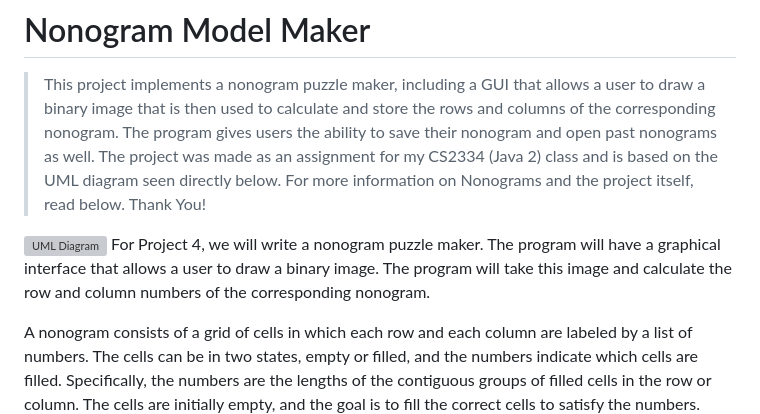
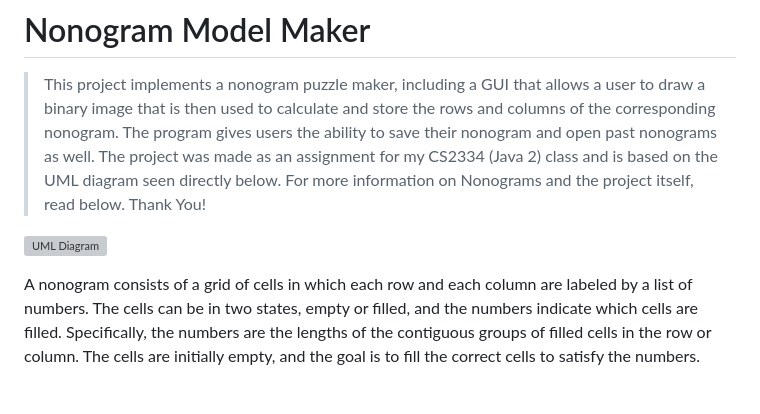
Before and after one commit to blake-lee-38/Nonogram-Model-Maker, a Markdown page: README.md, the part around the change. Drawn GitHub-style; blank space fills up the shorter version; grey boxes are pictures that could not be loaded.

```diff
--- a/README.md
+++ b/README.md
@@ -9,9 +9,6 @@
 >
 
 ![UML Diagram](img/uml.svg)
-For Project 4, we will write a nonogram puzzle maker.
-The program will have a graphical interface that allows a user to draw a binary image.
-The program will take this image and calculate the row and column numbers of the corresponding nonogram.
 
 A nonogram consists of a grid of cells in which each row and each column are labeled by a list of numbers.
 The cells can be in two states, empty or filled, and the numbers indicate which cells are filled.
```
